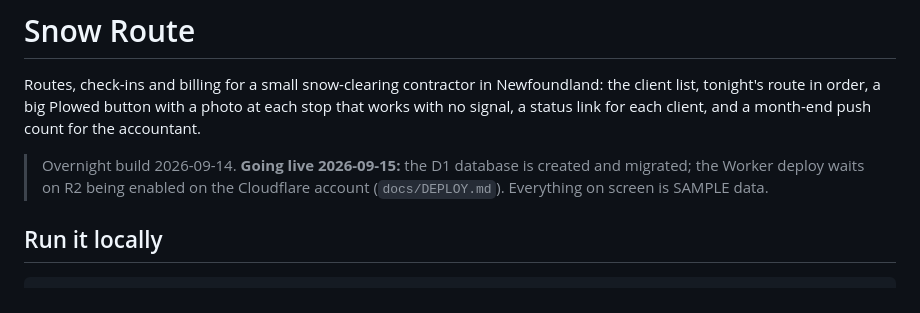
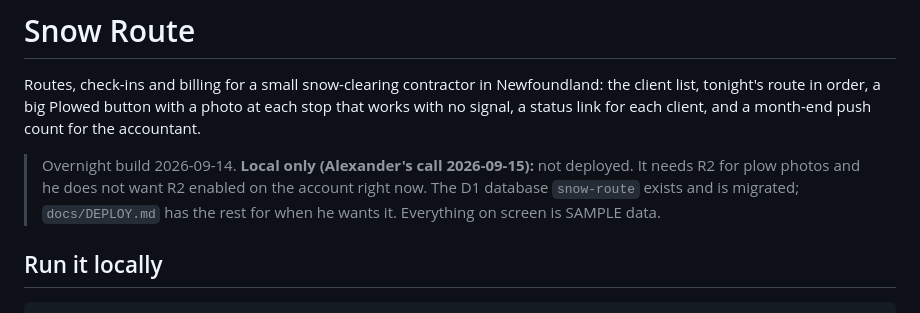
Before and after one commit to alexjpower74-create/snow-route, a Markdown page: README.md, the part around the change. GitHub-like rendering.

Commit message:
README: local only at Alexander's call (no R2 for now)
Co-Authored-By: Claude Fable 5.1 <noreply@anthropic.com>
Claude-Session: https://claude.ai/code/session_01JiHKxxpzcY3J9L8vyzNM2J

```diff
--- a/README.md
+++ b/README.md
@@ -3,8 +3,9 @@
 Routes, check-ins and billing for a small snow-clearing contractor in Newfoundland: the client list, tonight's route in order,
 a big Plowed button with a photo at each stop that works with no signal, a status link for each client, and a month-end push count for the accountant.
 
-> Overnight build 2026-09-14. **Going live 2026-09-15:** the D1 database is created and migrated; the Worker deploy waits on R2 being
-> enabled on the Cloudflare account (`docs/DEPLOY.md`). Everything on screen is SAMPLE data.
+> Overnight build 2026-09-14. **Local only (Alexander's call 2026-09-15):** not deployed. It needs R2 for plow photos and he does not
+> want R2 enabled on the account right now. The D1 database `snow-route` exists and is migrated; `docs/DEPLOY.md` has the rest for
+> when he wants it. Everything on screen is SAMPLE data.
 
 ## Run it locally
 
```
